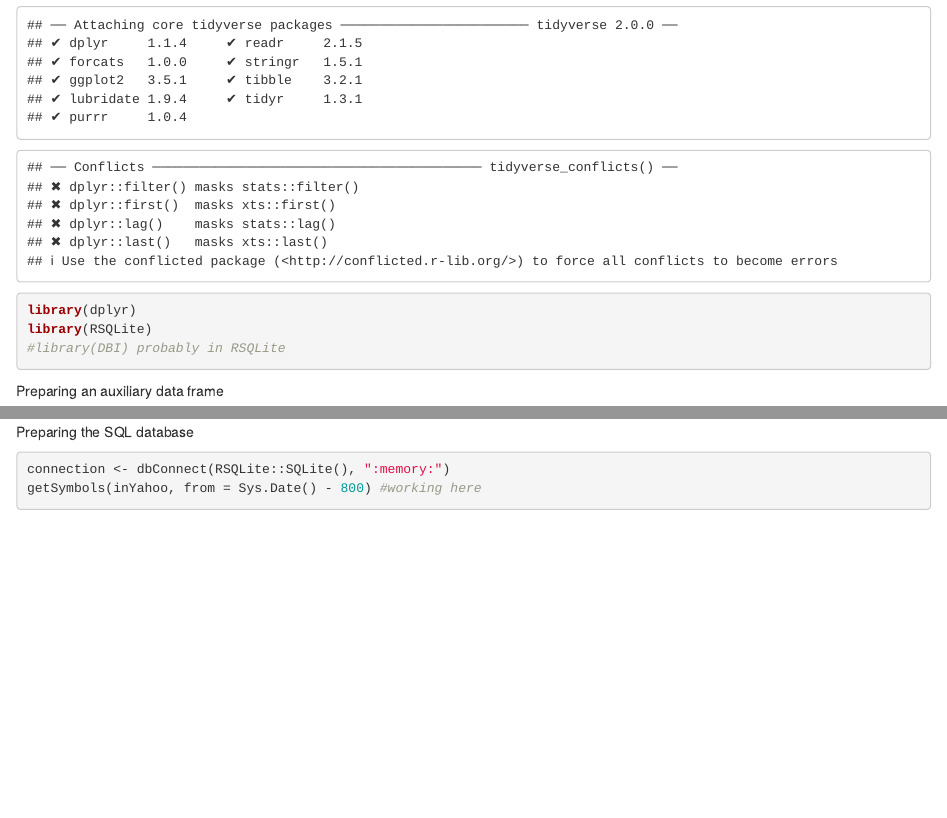
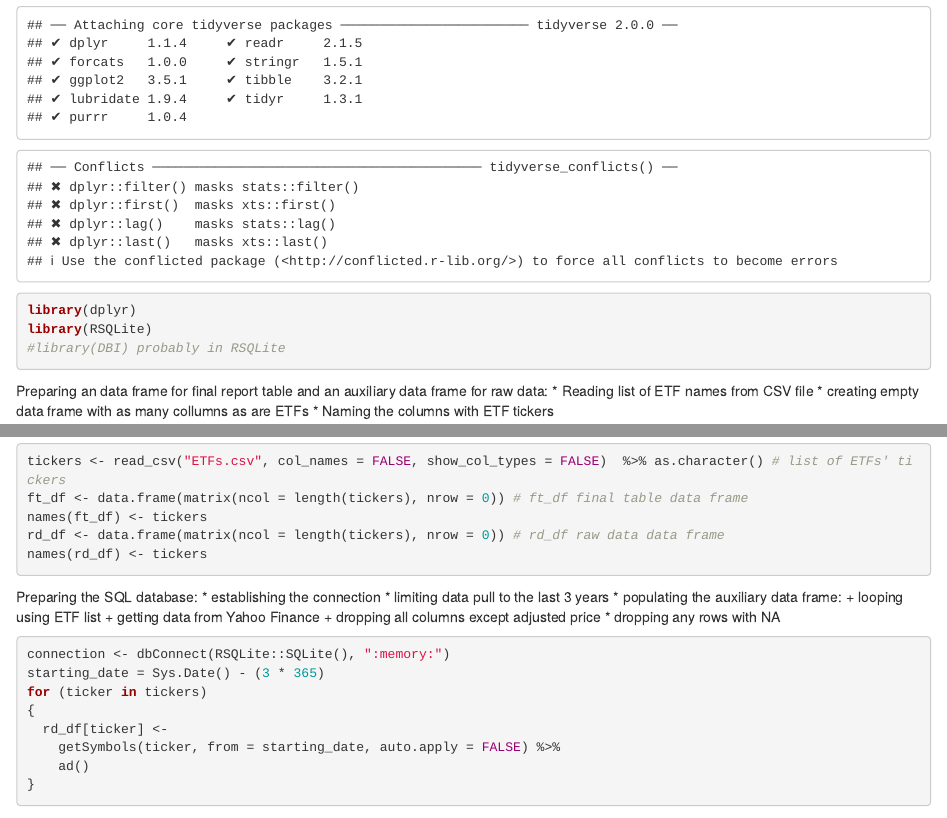
Before and after one commit to Experiment-6-2-6/Multi_Momentum_Analytics, an R Markdown document (MM_Workflow.Rmd): the page in a window 1100 px wide, from 1220 px down, and a second part further down, joined at a grey line. Rendered offline with R 4.5, knitr and Pandoc, with nearby package versions; some code elsewhere in the file could not run offline.

Commit message:
1. Moving work forward. 2. Preparing the data pull from YF 3. Added "^FTSE" to the ETFs.csv file as a benchmark to look for NA values in ETFs data

````diff
--- a/ETFs.csv
+++ b/ETFs.csv
@@ -1 +1 @@
-VWRL,IWFM,IWFQ,IWFV,MINV,WLDS,CNX1,VUSA,RTWP,IEUX,VUKE,VJPN,ISFR,LTAM,IIND,MCHS,VFEM,IWDP,GBDV,GILG,VAGP,SSHY,IH2O,FOGB,INRG,SMGB,HERG,CYBP,KLWD,CHRG,PBUY,EDOG,BCHS,AGES,RBTX,SHLG,DGIT,INFR,DRDR,UFOP,DAGB,HDGB,INTL,PHSP,BCOG,SPOG,CARP,WOOD,REGB,SGLN
+^FTSE, VWRL,IWFM,IWFQ,IWFV,MINV,WLDS,CNX1,VUSA,RTWP,IEUX,VUKE,VJPN,ISFR,LTAM,IIND,MCHS,VFEM,IWDP,GBDV,GILG,VAGP,SSHY,IH2O,FOGB,INRG,SMGB,HERG,CYBP,KLWD,CHRG,PBUY,EDOG,BCHS,AGES,RBTX,SHLG,DGIT,INFR,DRDR,UFOP,DAGB,HDGB,INTL,PHSP,BCOG,SPOG,CARP,WOOD,REGB,SGLN
--- a/MM_Workflow.Rmd
+++ b/MM_Workflow.Rmd
@@ -40,5 +40,13 @@ library(dplyr)
 library(RSQLite)
 #library(DBI) probably in RSQLite
 ```
-Preparing an auxiliary data frame
+Preparing an data frame for final report table and an auxiliary data frame for raw data:
+* Reading list of ETF names from CSV file
+* creating empty data frame with as many collumns as are ETFs
+* Naming the columns with ETF tickers
 ```{r}
+tickers <- read_csv("ETFs.csv", col_names = FALSE, show_col_types = FALSE)  %>% as.character() # list of ETFs' tickers
+ft_df <- data.frame(matrix(ncol = length(tickers), nrow = 0)) # ft_df final table data frame
+names(ft_df) <- tickers
+rd_df <- data.frame(matrix(ncol = length(tickers), nrow = 0)) # rd_df raw data data frame
+names(rd_df) <- tickers
@@ -49,5 +53,17 @@ df <- data.frame(ticker, inYahoo, momentum)
 ```
-Preparing the SQL database
+Preparing the SQL database:
+* establishing the connection
+* limiting data pull to the last 3 years
+* populating the auxiliary data frame:
+  + looping using ETF list
+  + getting data from Yahoo Finance
+  + dropping all columns except adjusted price
+* dropping any rows with NA
 ```{r}
 connection <- dbConnect(RSQLite::SQLite(), ":memory:")
-getSymbols(inYahoo, from = Sys.Date() - 800) #working here
+starting_date = Sys.Date() - (3 * 365)
+for (ticker in tickers)
+{
+  rd_df[ticker] <-
+    getSymbols(ticker, from = starting_date, auto.apply = FALSE) %>%
+    ad()
````
Also changed, not shown: MM_Workflow.Rmd (7 more changed lines).
